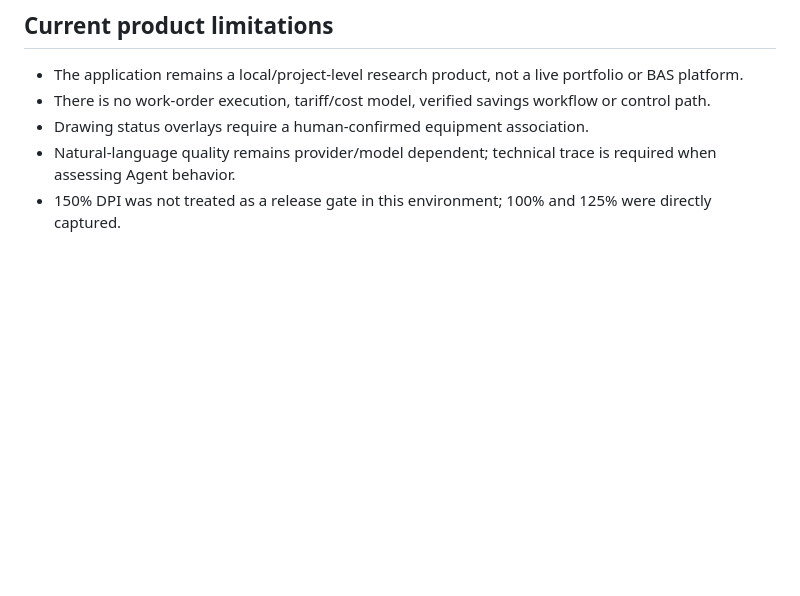
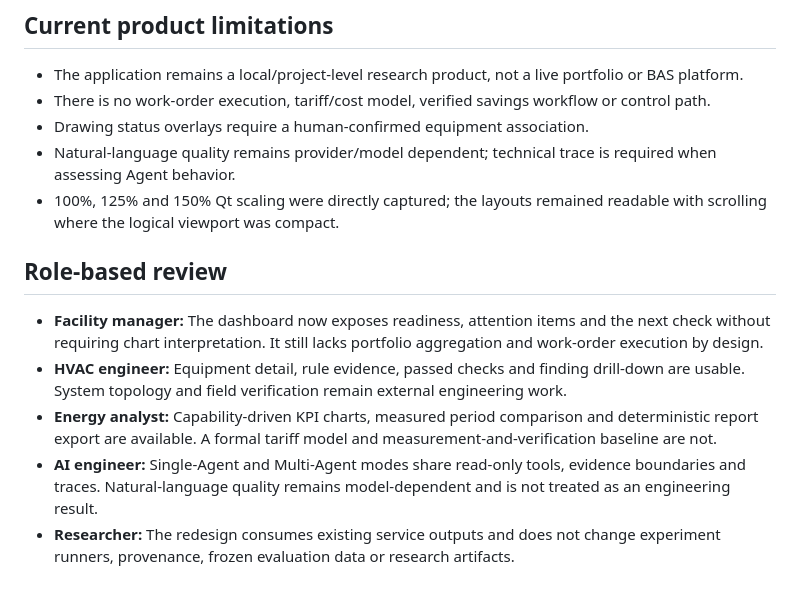
Before and after one commit to KaedeharaT/hvac-ai-analyzer, a Markdown page: docs/development/competitive_redesign_qa.md, the part around the change. Rendered like a GitHub page; blank space fills up the shorter version.

Commit message:
docs: record role-based product QA

```diff
--- a/docs/development/competitive_redesign_qa.md
+++ b/docs/development/competitive_redesign_qa.md
@@ -54,4 +54,12 @@ The repository-local capture helper exercised Overview, Equipment, Energy, Diagn
 - There is no work-order execution, tariff/cost model, verified savings workflow or control path.
 - Drawing status overlays require a human-confirmed equipment association.
 - Natural-language quality remains provider/model dependent; technical trace is required when assessing Agent behavior.
-- 150% DPI was not treated as a release gate in this environment; 100% and 125% were directly captured.
+- 100%, 125% and 150% Qt scaling were directly captured; the layouts remained readable with scrolling where the logical viewport was compact.
+
+## Role-based review
+
+- **Facility manager:** The dashboard now exposes readiness, attention items and the next check without requiring chart interpretation. It still lacks portfolio aggregation and work-order execution by design.
+- **HVAC engineer:** Equipment detail, rule evidence, passed checks and finding drill-down are usable. System topology and field verification remain external engineering work.
+- **Energy analyst:** Capability-driven KPI charts, measured period comparison and deterministic report export are available. A formal tariff model and measurement-and-verification baseline are not.
+- **AI engineer:** Single-Agent and Multi-Agent modes share read-only tools, evidence boundaries and traces. Natural-language quality remains model-dependent and is not treated as an engineering result.
+- **Researcher:** The redesign consumes existing service outputs and does not change experiment runners, provenance, frozen evaluation data or research artifacts.
```
